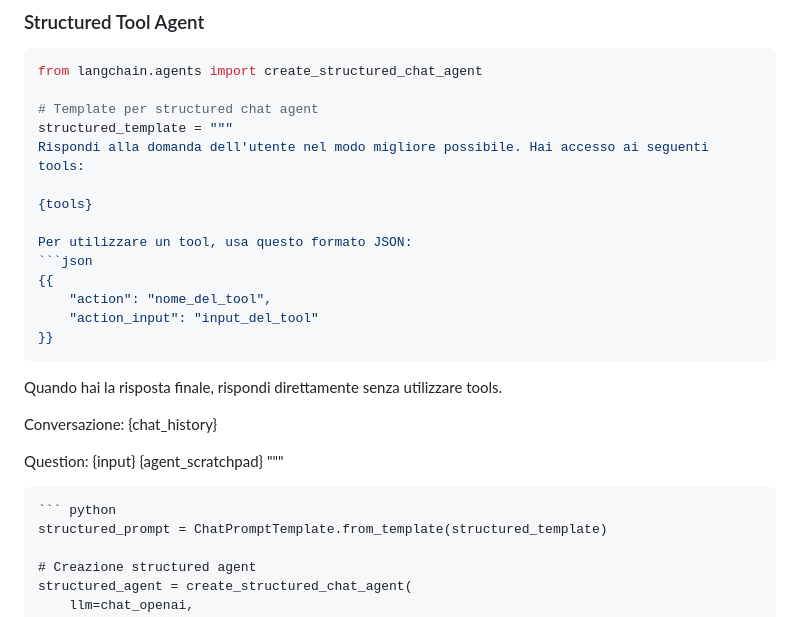
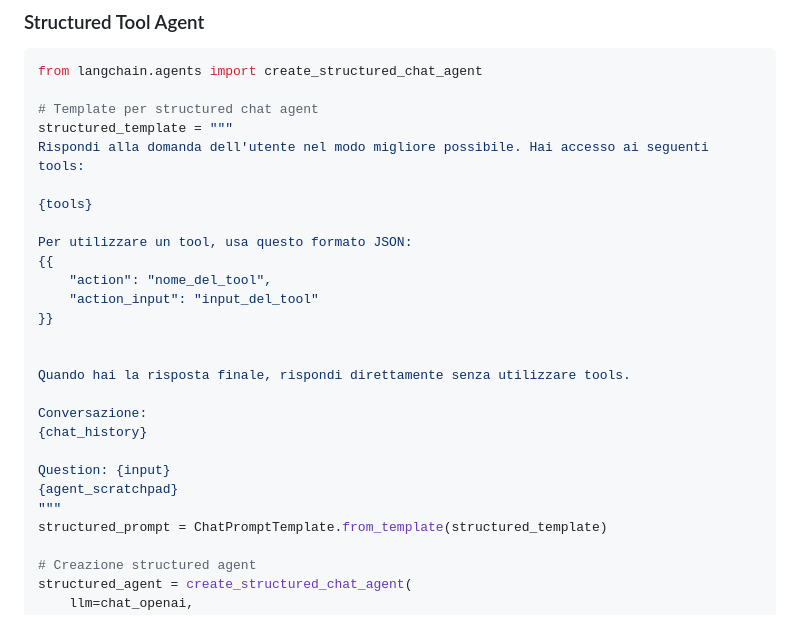
Before and after one commit to AnastasiaBrinati/Hackaton_AnomalyDetection, a Markdown page: AgentAI/LangChain.md, the part around the change. Drawn GitHub-style.

````diff
--- a/AgentAI/LangChain.md
+++ b/AgentAI/LangChain.md
@@ -731,12 +731,11 @@ Rispondi alla domanda dell'utente nel modo migliore possibile. Hai accesso ai se
 {tools}
 
 Per utilizzare un tool, usa questo formato JSON:
-```json
 {{
     "action": "nome_del_tool",
     "action_input": "input_del_tool"
 }}
-```
+
 
 Quando hai la risposta finale, rispondi direttamente senza utilizzare tools.
 
@@ -746,8 +745,6 @@ Conversazione:
 Question: {input}
 {agent_scratchpad}
 """
-```
-``` python
 structured_prompt = ChatPromptTemplate.from_template(structured_template)
 
 # Creazione structured agent
````
